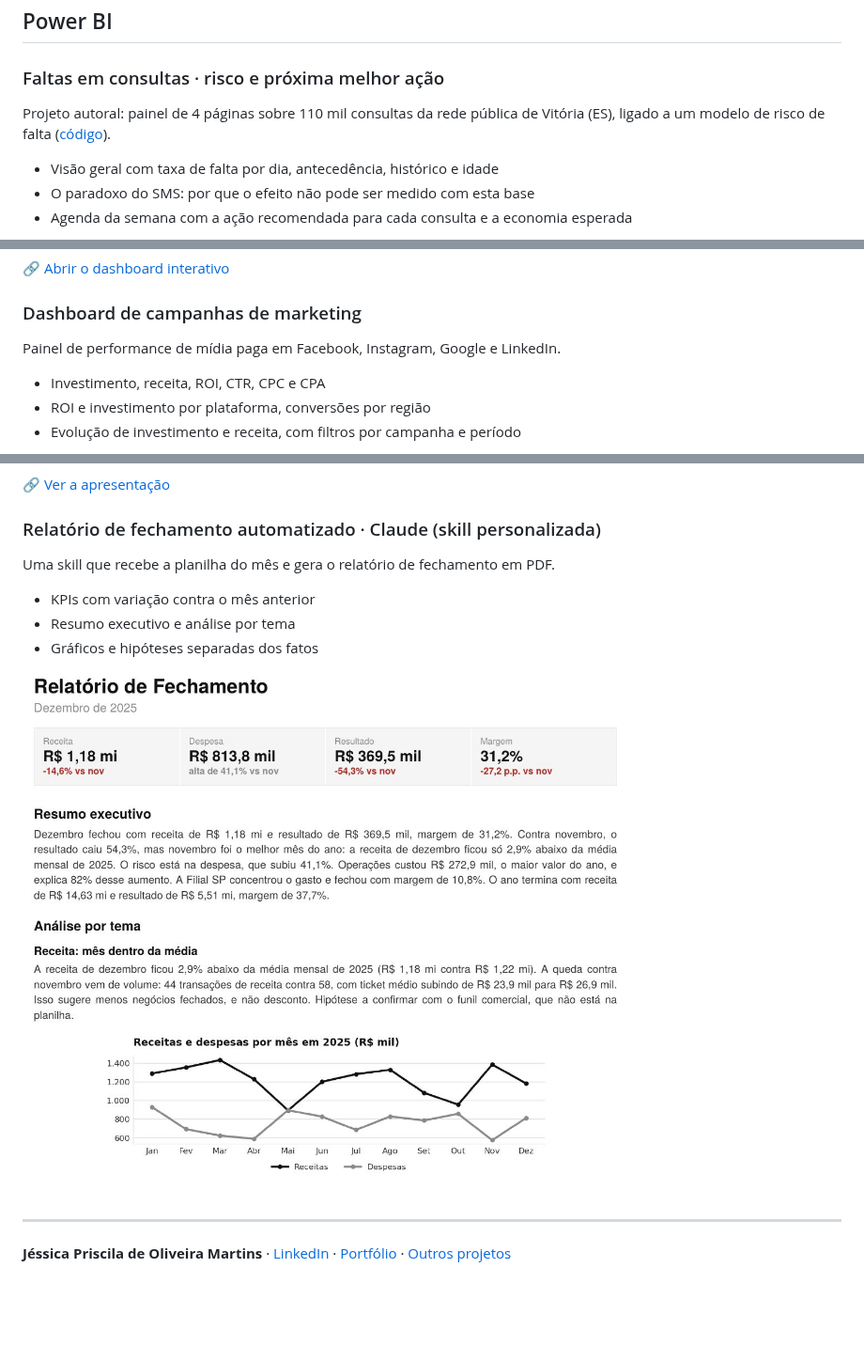
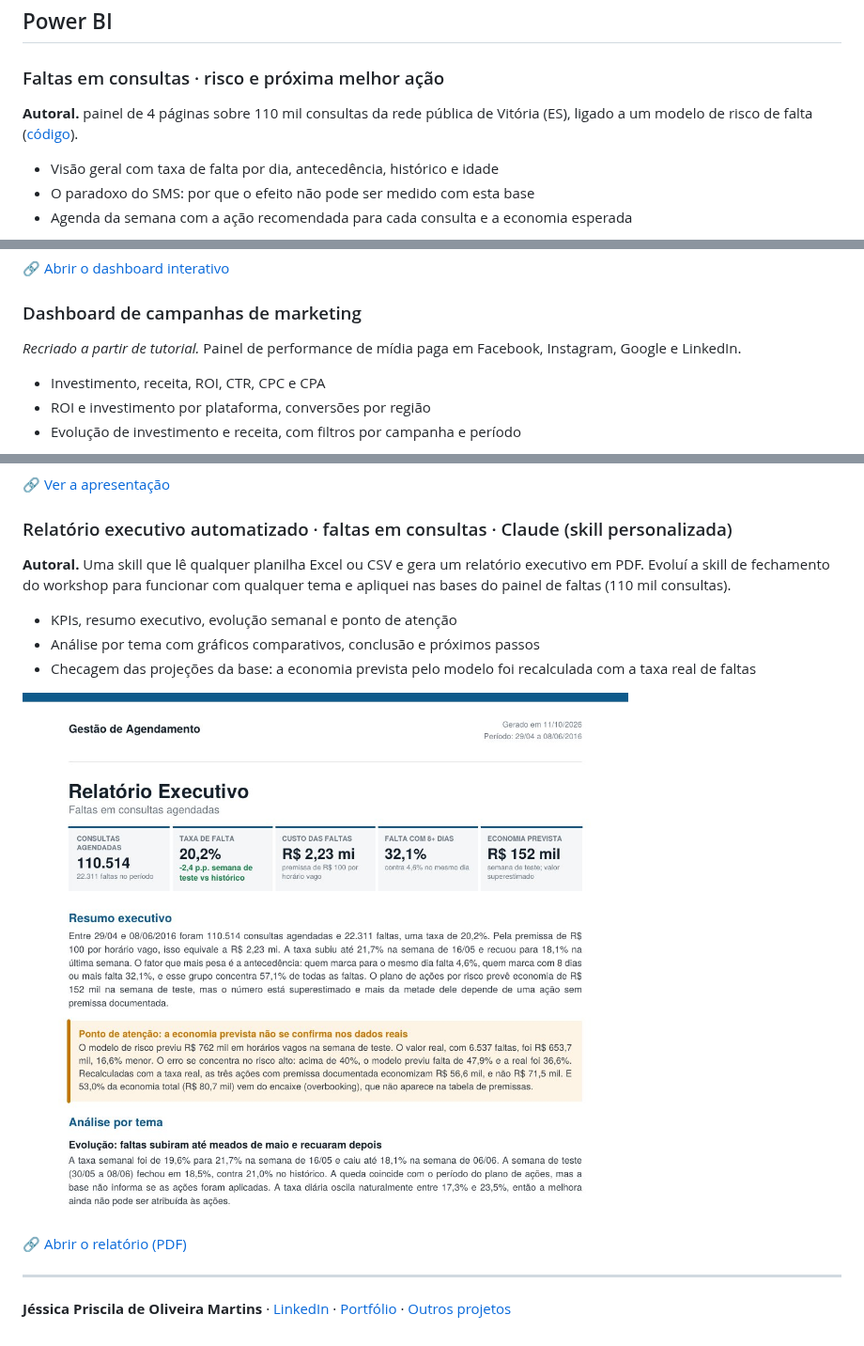
Before and after one commit to jessicapmartins/dashboards-bi, a Markdown page: README.md, 3 parts joined by grey strips. Shown at 94% size. GitHub-like rendering; pictures changed too: img/relatorio-faltas.jpg (added), img/relatorio.jpg (deleted); blank space fills up the shorter version.

```diff
--- a/README.md
+++ b/README.md
@@ -11,7 +11,7 @@ Todos os projetos usam dados fictícios, públicos ou de treinamento. Nenhum dad
 ## Power BI
 
 ### Faltas em consultas · risco e próxima melhor ação
-Projeto autoral: painel de 4 páginas sobre 110 mil consultas da rede pública de Vitória (ES), ligado a um modelo de risco de falta ([código](https://github.com/jessicapmartins/previsao-faltas-consultas)).
+**Autoral.** painel de 4 páginas sobre 110 mil consultas da rede pública de Vitória (ES), ligado a um modelo de risco de falta ([código](https://github.com/jessicapmartins/previsao-faltas-consultas)).
 - Visão geral com taxa de falta por dia, antecedência, histórico e idade
 - O paradoxo do SMS: por que o efeito não pode ser medido com esta base
 - Agenda da semana com a ação recomendada para cada consulta e a economia esperada
@@ -21,7 +21,7 @@ Projeto autoral: painel de 4 páginas sobre 110 mil consultas da rede pública d
 🔗 [Abrir o dashboard interativo](https://app.powerbi.com/view?r=eyJrIjoiODA0MjQyYzYtNTMwOC00ZGM0LTgxYjUtOTMyMzY2ZjBhNjYzIiwidCI6IjU4NTQwODYwLTQzNDgtNDQwMC05NjI3LTlmMTA4MWNiYWFjMiJ9)
 
 ### Dashboard de campanhas de marketing
-Painel de performance de mídia paga em Facebook, Instagram, Google e LinkedIn.
+*Recriado a partir de tutorial.* Painel de performance de mídia paga em Facebook, Instagram, Google e LinkedIn.
 - Investimento, receita, ROI, CTR, CPC e CPA
 - ROI e investimento por plataforma, conversões por região
 - Evolução de investimento e receita, com filtros por campanha e período
@@ -104,13 +132,15 @@ Apresentação executiva gerada a partir de um dashboard, com a análise transfo
 
 🔗 [Ver a apresentação](https://www.figma.com/deck/sUV5QB78OCeCFdWgE6lmWP/)
 
-### Relatório de fechamento automatizado · Claude (skill personalizada)
-Uma skill que recebe a planilha do mês e gera o relatório de fechamento em PDF.
-- KPIs com variação contra o mês anterior
-- Resumo executivo e análise por tema
-- Gráficos e hipóteses separadas dos fatos
+### Relatório executivo automatizado · faltas em consultas · Claude (skill personalizada)
+**Autoral.** Uma skill que lê qualquer planilha Excel ou CSV e gera um relatório executivo em PDF. Evoluí a skill de fechamento do workshop para funcionar com qualquer tema e apliquei nas bases do painel de faltas (110 mil consultas).
+- KPIs, resumo executivo, evolução semanal e ponto de atenção
+- Análise por tema com gráficos comparativos, conclusão e próximos passos
+- Checagem das projeções da base: a economia prevista pelo modelo foi recalculada com a taxa real de faltas
 
-![Relatório de fechamento mensal](img/relatorio.jpg)
+[![Relatório executivo de faltas](img/relatorio-faltas.jpg)](img/relatorio-faltas-consultas.pdf)
+
+🔗 [Abrir o relatório (PDF)](img/relatorio-faltas-consultas.pdf)
 
 ---
 
```
Also changed, not shown: other parts of README.md (+33 -5 lines), img/clinicas-aurora.jpg (added), img/deck-faltas.jpg (added), img/doc-faltas.jpg (added), 1 other file.
